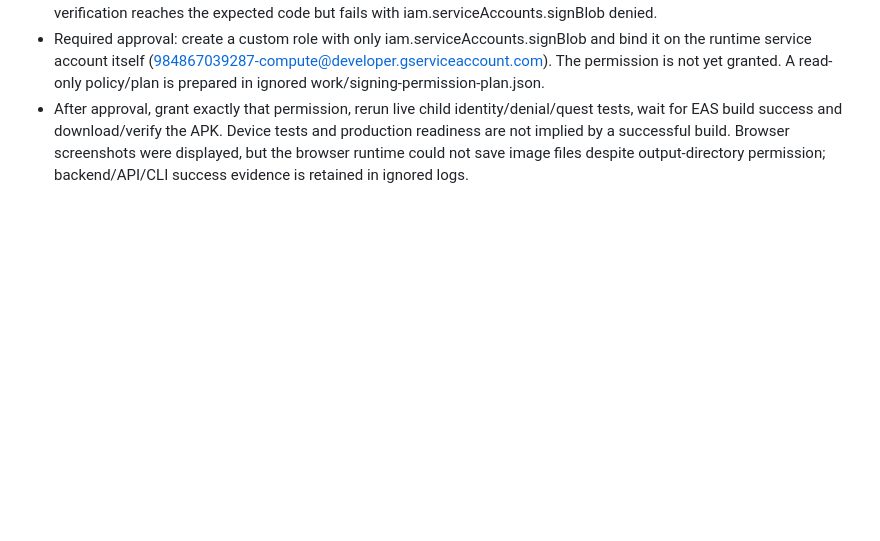
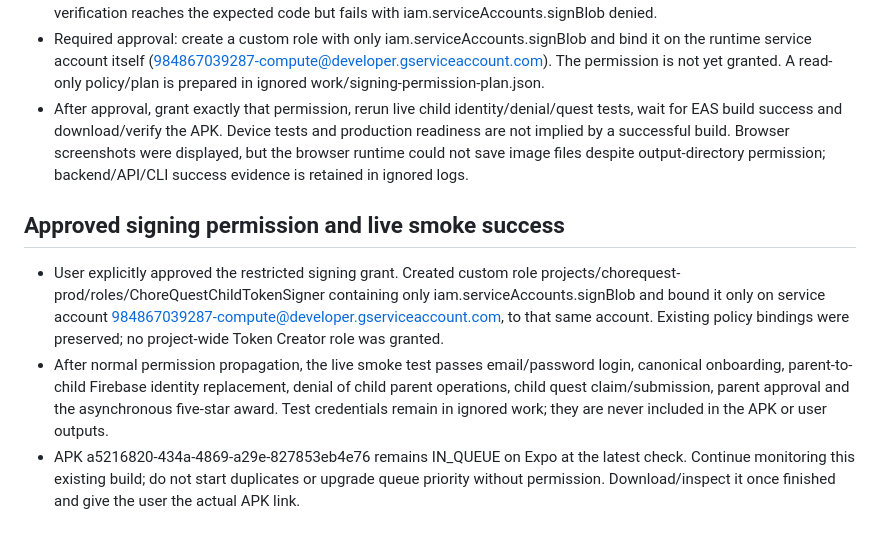
Before and after one commit to Medisiva/ChoreQuest, a Markdown page: RELEASE_READINESS.md, the part around the change. Rendered like a GitHub page; blank space fills up the shorter version.

Commit message:
Record restricted signing grant and live backend validation

```diff
--- a/RELEASE_READINESS.md
+++ b/RELEASE_READINESS.md
@@ -136,3 +136,9 @@ Validation: npm test passes 7 app tests and 58 backend tests. npm run app:typech
 - Live production smoke test uses a dedicated internal parent account/family with random credentials stored only in ignored work/prod-smoke-private.json. Parent email/password sign-in and canonical onboarding pass. Child PIN verification reaches the expected code but fails with iam.serviceAccounts.signBlob denied.
 - Required approval: create a custom role with only iam.serviceAccounts.signBlob and bind it on the runtime service account itself (984867039287-compute@developer.gserviceaccount.com). The permission is not yet granted. A read-only policy/plan is prepared in ignored work/signing-permission-plan.json.
 - After approval, grant exactly that permission, rerun live child identity/denial/quest tests, wait for EAS build success and download/verify the APK. Device tests and production readiness are not implied by a successful build. Browser screenshots were displayed, but the browser runtime could not save image files despite output-directory permission; backend/API/CLI success evidence is retained in ignored logs.
+
+## Approved signing permission and live smoke success
+
+- User explicitly approved the restricted signing grant. Created custom role projects/chorequest-prod/roles/ChoreQuestChildTokenSigner containing only iam.serviceAccounts.signBlob and bound it only on service account 984867039287-compute@developer.gserviceaccount.com, to that same account. Existing policy bindings were preserved; no project-wide Token Creator role was granted.
+- After normal permission propagation, the live smoke test passes email/password login, canonical onboarding, parent-to-child Firebase identity replacement, denial of child parent operations, child quest claim/submission, parent approval and the asynchronous five-star award. Test credentials remain in ignored work; they are never included in the APK or user outputs.
+- APK a5216820-434a-4869-a29e-827853eb4e76 remains IN_QUEUE on Expo at the latest check. Continue monitoring this existing build; do not start duplicates or upgrade queue priority without permission. Download/inspect it once finished and give the user the actual APK link.
```
